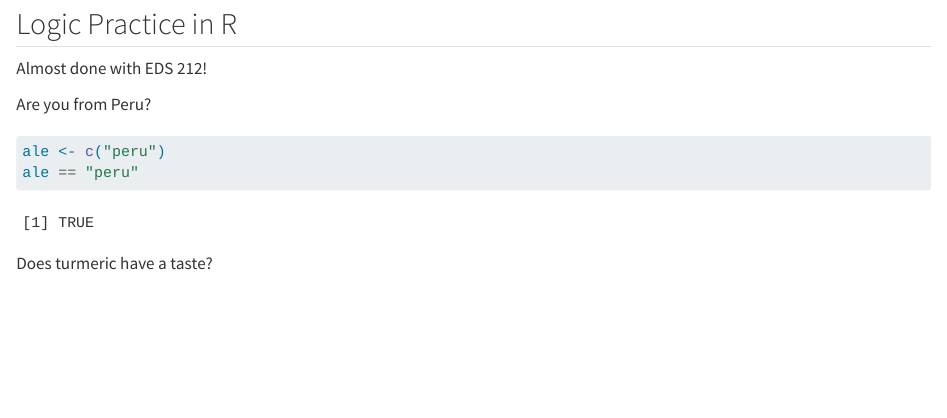
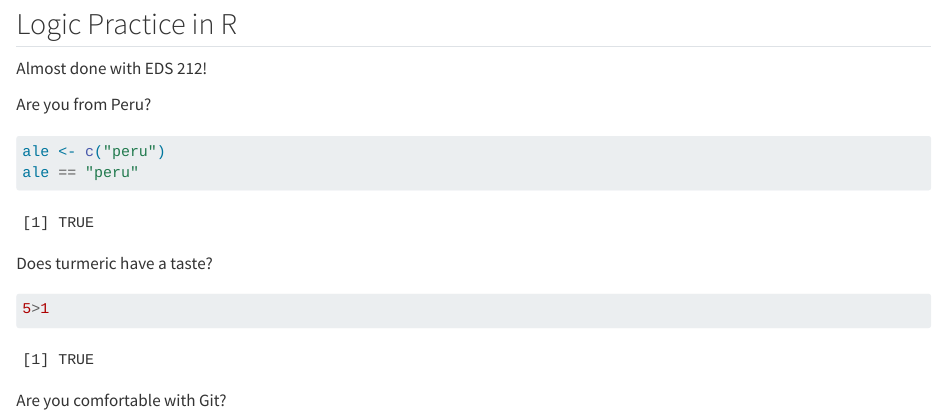
Before and after one commit to mzargari/Day-5, a Quarto document (partner_part_2.qmd): the page in a window 1100 px wide, from 80 px down. Rendered offline with R 4.5, knitr and Pandoc in place of Quarto, with nearby package versions.

Commit message:
Answered and asked a question

````diff
--- a/partner_part_2.qmd
+++ b/partner_part_2.qmd
@@ -16,3 +16,9 @@ ale == "peru"
 ```
 
 Does turmeric have a taste?
+
+```{r}
+5>1
+```
+
+Are you comfortable with Git?
````
